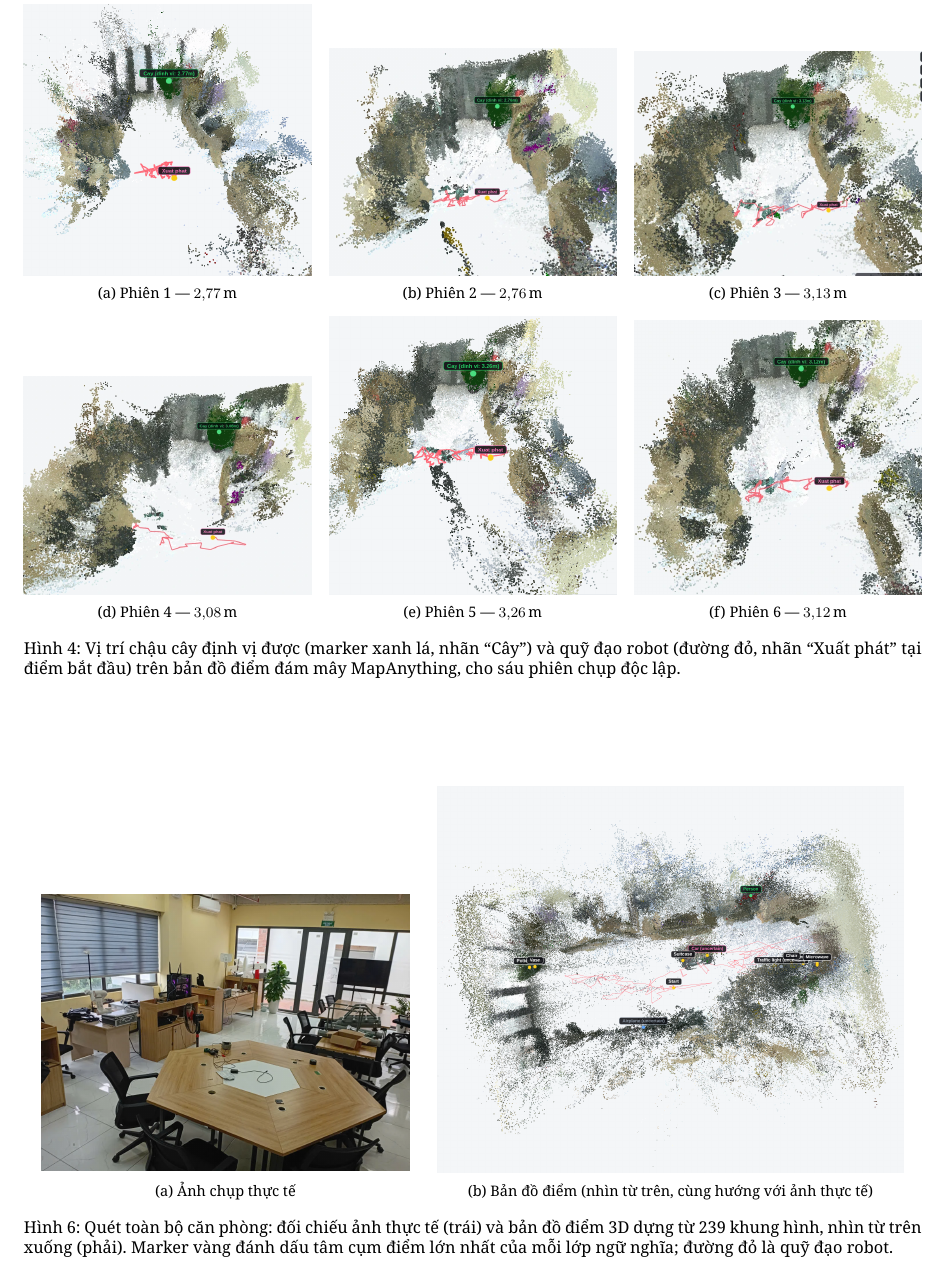
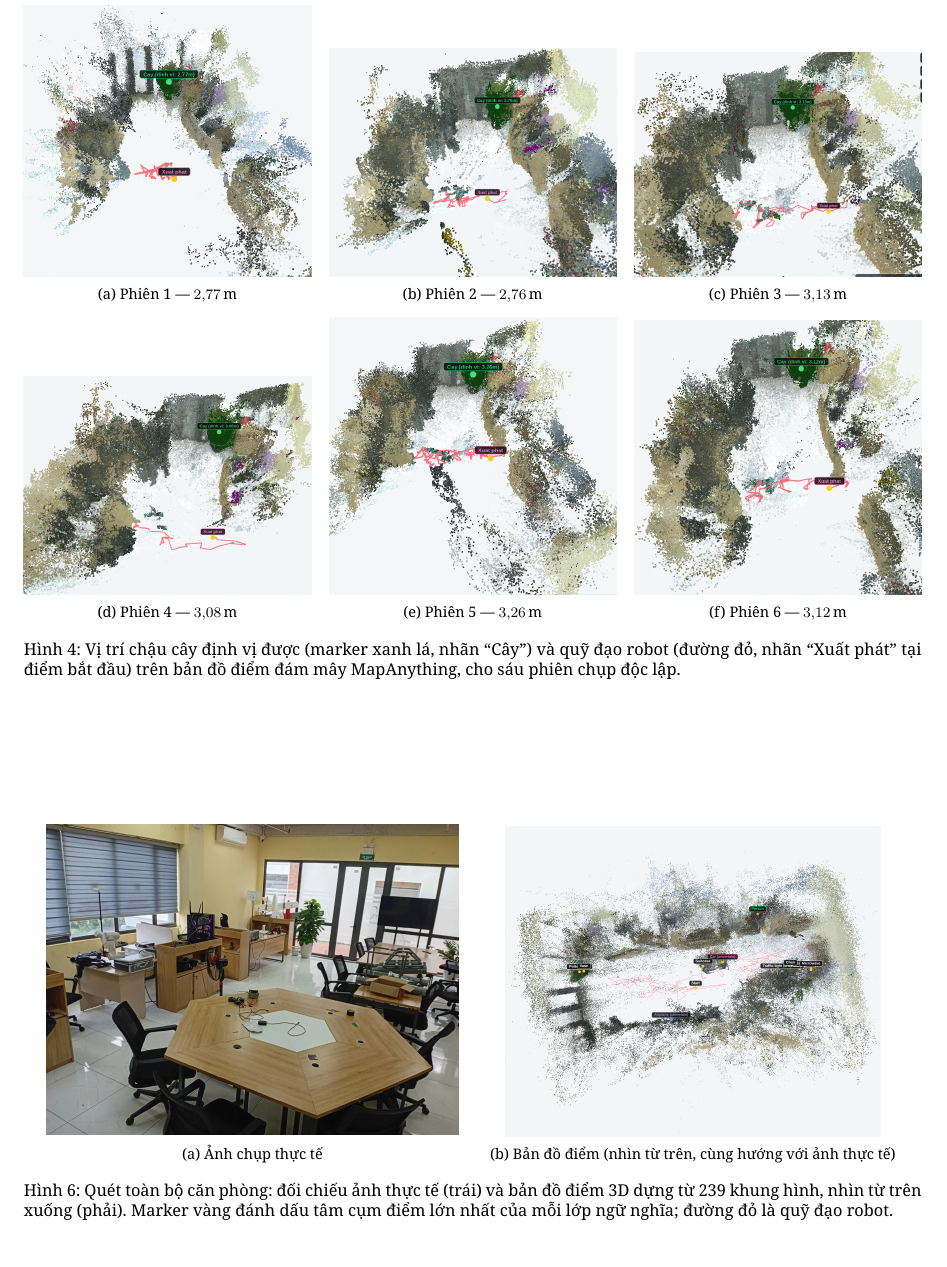
Before and after one commit to khainq12/p, a LaTeX document (paper/bao_cao_hawkbot.tex): part of page 6 of 8, cut so that both start at the same text. Compiled offline with XeLaTeX.

Commit message:
Canh 2 anh Hinh 6 cung chieu cao (6cm) cho can doi, caption thang hang

```diff
--- a/paper/bao_cao_hawkbot.tex
+++ b/paper/bao_cao_hawkbot.tex
@@ -315,15 +315,15 @@ Kết quả sáu lần đo hội tụ chặt quanh giá trị đo thực địa,
 
 \begin{figure*}[t]
 \centering
-\begin{subfigure}[b]{0.41\textwidth}
+\begin{subfigure}[b]{0.46\textwidth}
 \centering
-\includegraphics[width=\linewidth]{paper_figs/room_scan_photo.png}
+\includegraphics[height=6.0cm,keepaspectratio]{paper_figs/room_scan_photo.png}
 \caption{Ảnh chụp thực tế}
 \end{subfigure}
 \hspace{1em}
-\begin{subfigure}[b]{0.52\textwidth}
+\begin{subfigure}[b]{0.46\textwidth}
 \centering
-\includegraphics[width=\linewidth]{paper_figs/room_scan_topdown.png}
+\includegraphics[height=6.0cm,keepaspectratio]{paper_figs/room_scan_topdown.png}
 \caption{Bản đồ điểm (nhìn từ trên, cùng hướng với ảnh thực tế)}
 \end{subfigure}
 \caption{Quét toàn bộ căn phòng: đối chiếu ảnh thực tế (trái) và bản đồ điểm 3D dựng từ 239 khung hình, nhìn từ trên xuống (phải). Marker vàng đánh dấu tâm cụm điểm lớn nhất của mỗi lớp ngữ nghĩa; đường đỏ là quỹ đạo robot.}
```
Also changed, not shown: 1 other file.
